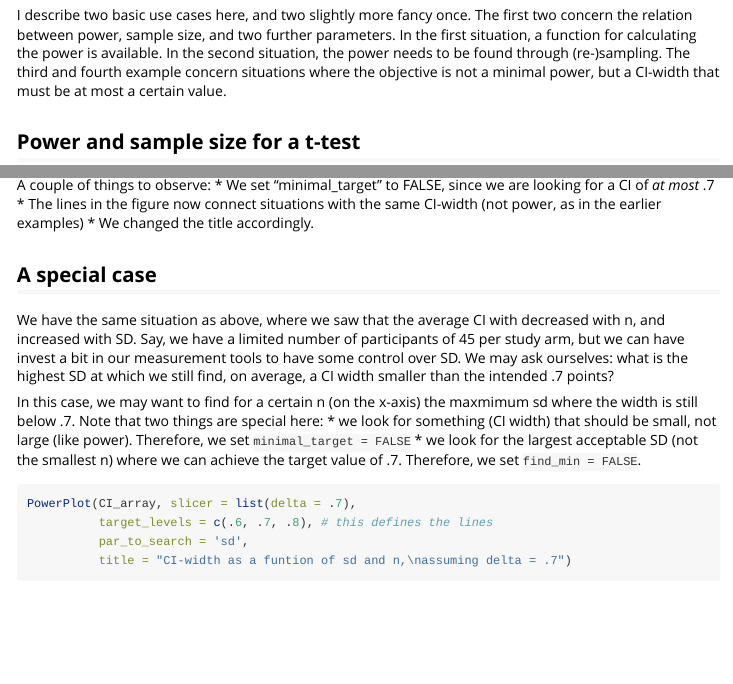
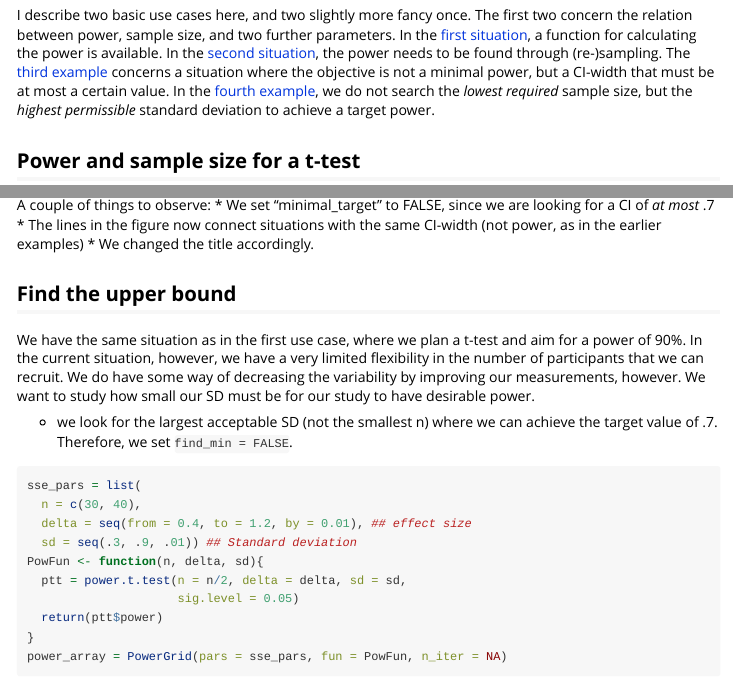
Before and after one commit to gillesdutilh/powergrid, an R Markdown document (vignettes/powergrid.Rmd): the page in a window 1100 px wide, from 1760 px down, and a second part further down, joined at a grey line. Rendered offline with R 4.5, knitr and Pandoc, with nearby package versions; some code elsewhere in the file could not run offline.

Commit message:
done, but to check

````diff
--- a/vignettes/powergrid.Rmd
+++ b/vignettes/powergrid.Rmd
@@ -101,11 +101,14 @@ AddExample(), which rely on FindTarget internally.
 # Four use cases
 I describe two basic use cases here, and two slightly more fancy once. The first
 two concern the relation between power, sample size, and two further
-parameters. In the first situation, a function for calculating the power is
-available. In the second situation, the power needs to be found through
-(re-)sampling. The third and fourth example concern situations where the
-objective is not a minimal power, but a CI-width that must be at most a certain
-value.
+parameters. In the [first situation](#Power and sample size for a t-test), a
+function for calculating the power is available. In the [second
+situation](#Power evaluation using simulation and resampling), the power needs
+to be found through (re-)sampling. The [third example](#Target a maximum
+CI97-width) concerns a situation where the objective is not a minimal power, but
+a CI-width that must be at most a certain value. In the [fourth example](#Find
+the upper boundary), we do not search the *lowest required* sample size, but the
+*highest permissible* standard deviation to achieve a target power.
 
 ## Power and sample size for a t-test
 Assume we aim to collect data in a two-armed RCT and plan to perform a simple
@@ -315,21 +319,15 @@ A couple of things to observe:
   power, as in the earlier examples)
 * We changed the title accordingly.
 
-## A special case
-We have the same situation as above, where we saw that the average CI with
-decreased with n, and increased with SD. Say, we have a limited number of
-participants of 45 per study arm, but we can have invest a bit in our
-measurement tools to have some control over SD. We may ask ourselves: what is
-the highest SD at which we still find, on average, a CI width smaller than the
-intended .7 points?
+## Find the upper bound
+We have the same situation as in the first use case, where we plan a t-test and
+aim for a power of 90%. In the current situation, however, we have a very
+limited flexibility in the number of participants that we can recruit. We do
+have some way of decreasing the variability by improving our measurements,
+however. We want to study how small our SD must be for our study to have
+desirable power.
 
-In this case, we may want to find for a certain n (on the x-axis) the maxmimum
-sd where the width is still below .7. Note that two things are special here:
-* we look for something (CI width) that should be small, not large (like
-  power). Therefore, we set `minimal_target = FALSE`
+<summary in numbers here>
 * we look for the largest acceptable SD (not the smallest n) where we can
   achieve the target value of .7. Therefore, we set `find_min = FALSE`.
 
-```{R, special case, fig.width=5.5, fig.height=5.5, fig.align='center'}
-PowerPlot(CI_array, slicer = list(delta = .7),
-          target_levels = c(.6, .7, .8), # this defines the lines
@@ -335,0 +335,10 @@ PowerPlot(CI_array, slicer = list(delta = .7),
+sse_pars = list(
+  n = c(30, 40),
+  delta = seq(from = 0.4, to = 1.2, by = 0.01), ## effect size
+  sd = seq(.3, .9, .01)) ## Standard deviation
+PowFun <- function(n, delta, sd){
+  ptt = power.t.test(n = n/2, delta = delta, sd = sd,
+                     sig.level = 0.05)
+  return(ptt$power)
+}
+power_array = PowerGrid(pars = sse_pars, fun = PowFun, n_iter = NA)
@@ -336,2 +359 @@ PowerPlot(CI_array, slicer = list(delta = .7),
           par_to_search = 'sd',
-          title = "CI-width as a funtion of sd and n,\nassuming delta = .7")
````
Also changed, not shown: vignettes/powergrid.Rmd (51 more changed lines).
